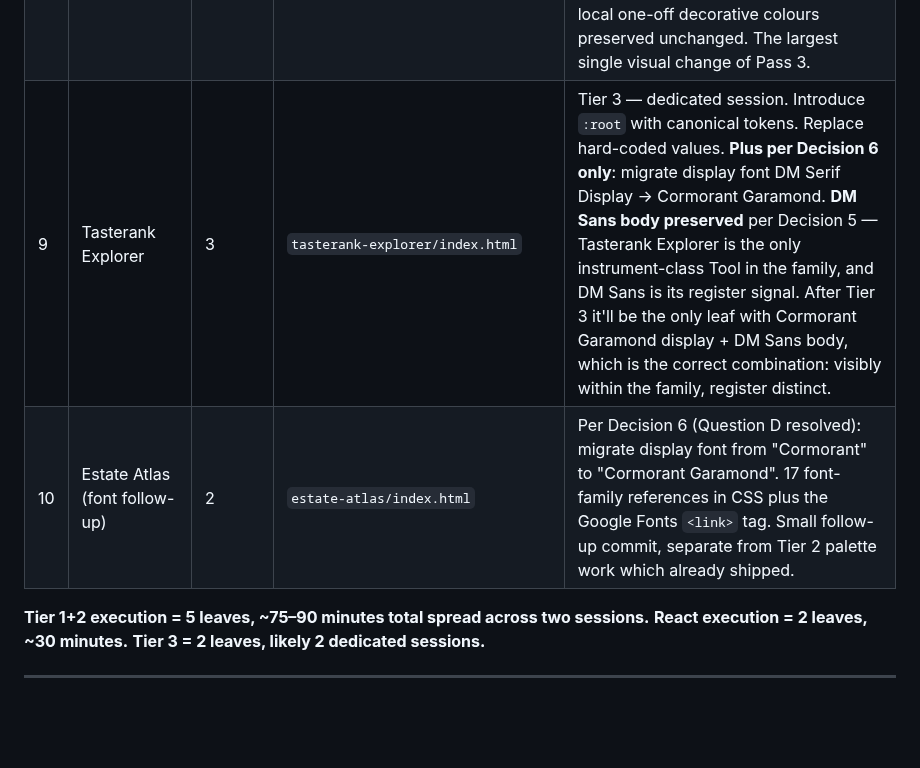
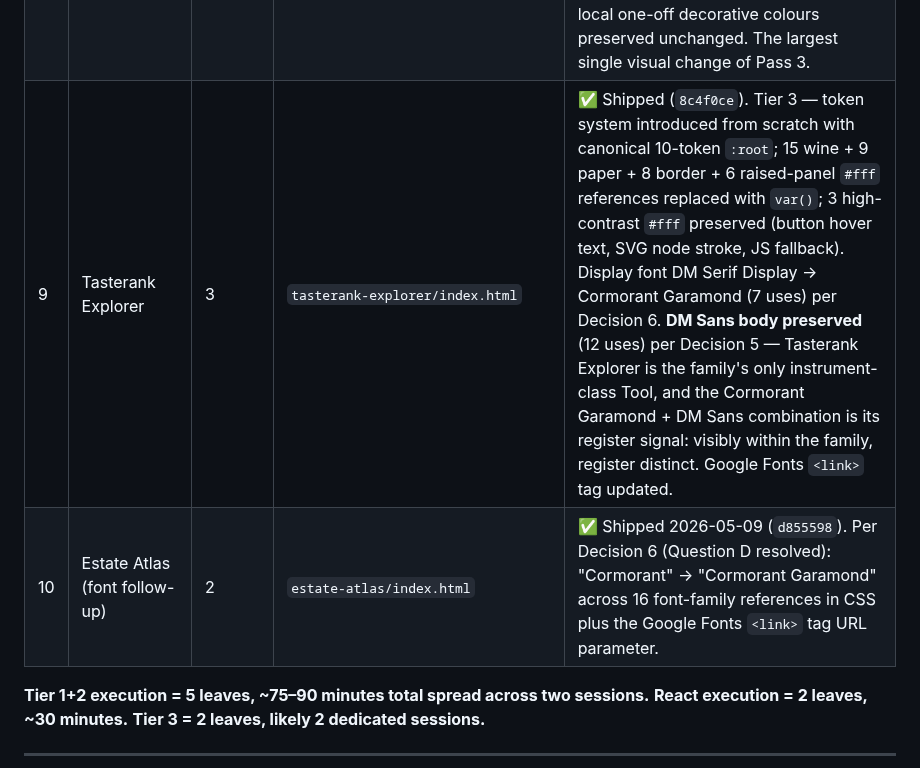
Before and after one commit to jskarabot18/vinotheca, a Markdown page: PASS3_SPEC.md, the part around one of its changes. Rendered like a GitHub page; blank space fills up the shorter version.

```diff
--- a/PASS3_SPEC.md
+++ b/PASS3_SPEC.md
@@ -263,6 +266,6 @@ worth of careful editing.
 | 8 | Wine Atlas | 3 | `wine atlas/grand-cru-atlas/index.html` | ✅ Shipped (`2617c76`). Tier 3 — full token system introduced from scratch; canonical 10-token `:root`. Hard-coded values replaced with `var()` references; `#FAF8F5` paper drift revalued to canonical `#FAF6F1`. Typography migration per Decisions 5 and 6: DM Serif Display → Cormorant Garamond (3 uses), DM Sans → EB Garamond (7 uses). Google Fonts `<link>` tag updated. Grape category colours and local one-off decorative colours preserved unchanged. The largest single visual change of Pass 3. |
-| 9 | Tasterank Explorer | 3 | `tasterank-explorer/index.html` | Tier 3 — dedicated session. Introduce `:root` with canonical tokens. Replace hard-coded values. **Plus per Decision 6 only**: migrate display font DM Serif Display → Cormorant Garamond. **DM Sans body preserved** per Decision 5 — Tasterank Explorer is the only instrument-class Tool in the family, and DM Sans is its register signal. After Tier 3 it'll be the only leaf with Cormorant Garamond display + DM Sans body, which is the correct combination: visibly within the family, register distinct. |
-| 10 | Estate Atlas (font follow-up) | 2 | `estate-atlas/index.html` | Per Decision 6 (Question D resolved): migrate display font from "Cormorant" to "Cormorant Garamond". 17 font-family references in CSS plus the Google Fonts `<link>` tag. Small follow-up commit, separate from Tier 2 palette work which already shipped. |
+| 9 | Tasterank Explorer | 3 | `tasterank-explorer/index.html` | ✅ Shipped (`8c4f0ce`). Tier 3 — token system introduced from scratch with canonical 10-token `:root`; 15 wine + 9 paper + 8 border + 6 raised-panel `#fff` references replaced with `var()`; 3 high-contrast `#fff` preserved (button hover text, SVG node stroke, JS fallback). Display font DM Serif Display → Cormorant Garamond (7 uses) per Decision 6. **DM Sans body preserved** (12 uses) per Decision 5 — Tasterank Explorer is the family's only instrument-class Tool, and the Cormorant Garamond + DM Sans combination is its register signal: visibly within the family, register distinct. Google Fonts `<link>` tag updated. |
+| 10 | Estate Atlas (font follow-up) | 2 | `estate-atlas/index.html` | ✅ Shipped 2026-05-09 (`d855598`). Per Decision 6 (Question D resolved): "Cormorant" → "Cormorant Garamond" across 16 font-family references in CSS plus the Google Fonts `<link>` tag URL parameter. |
 
 **Tier 1+2 execution = 5 leaves, ~75–90 minutes total spread across two
 sessions.** **React execution = 2 leaves, ~30 minutes.** **Tier 3 = 2 leaves,
```
Also changed, not shown: other parts of PASS3_SPEC.md (+35 -13 lines).
